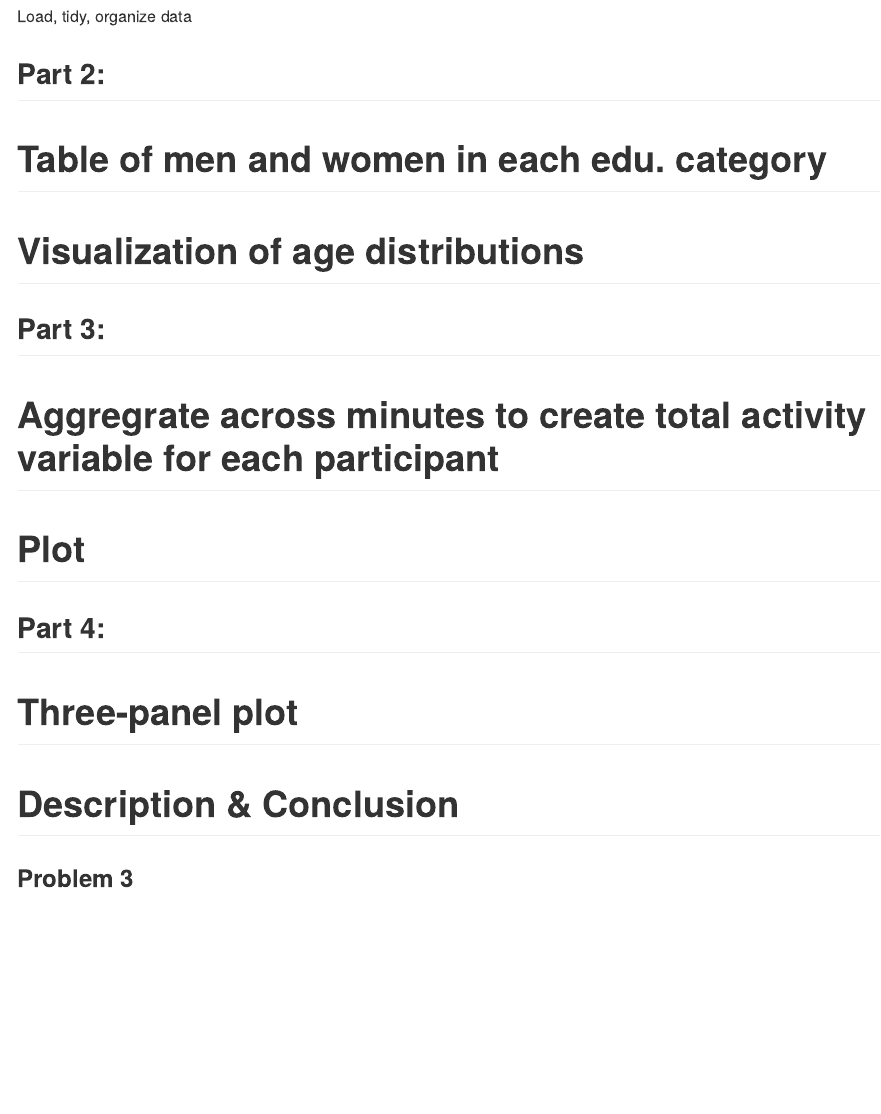
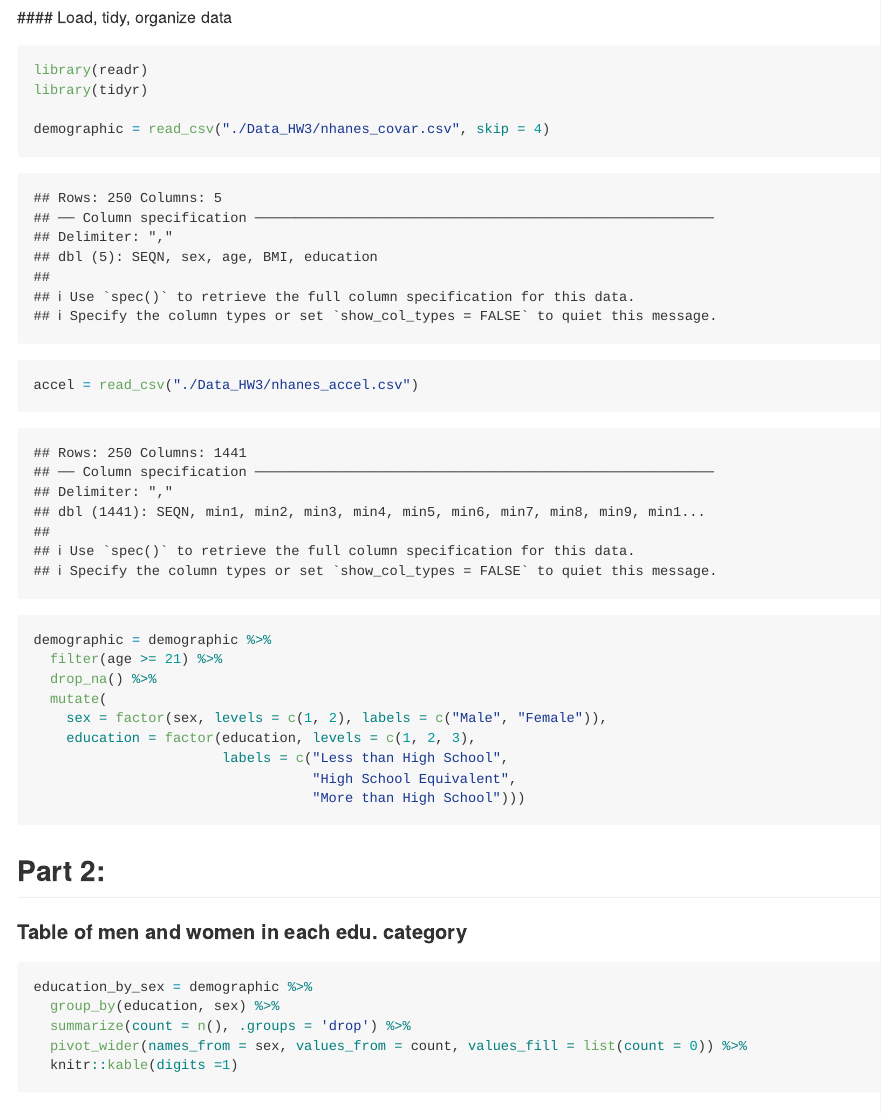
Before and after one commit to jrm2319/p8105_hw3_jrm2319, an R Markdown document (p8105_hw3-jrm2319.Rmd): the page in a window 1100 px wide, from 3830 px down before the commit and from 3820 px down after it, so that both start at the same text. The pictures show the output file p8105_hw3-jrm2319.md that the author committed with the source, drawn offline in the style of GitHub.

Commit message:
Working on Problem #2

````diff
--- a/p8105_hw3-jrm2319.Rmd
+++ b/p8105_hw3-jrm2319.Rmd
@@ -95,10 +95,30 @@ ggplot(ny_noaa_janjul, aes(x = year, y = mean_tmax_c, color = month)) +
 ```
 ### **Problem 2**
 ## Part 1:
-# Load, tidy, organize data
+#### Load, tidy, organize data
 ```{r}
+library(readr)
+library(tidyr)
+
+demographic = read_csv("./Data_HW3/nhanes_covar.csv", skip = 4)
+accel = read_csv("./Data_HW3/nhanes_accel.csv")
+
+demographic = demographic %>%
+  filter(age >= 21) %>%
+  drop_na() %>%
+  mutate(
+    sex = factor(sex, levels = c(1, 2), labels = c("Male", "Female")),
+    education = factor(education, levels = c(1, 2, 3),
+                       labels = c("Less than High School",
+                                  "High School Equivalent",
+                                  "More than High School")))
 
 ```
 ## Part 2:
-# Table of men and women in each edu. category
-# Visualization of age distributions
+#### Table of men and women in each edu. category
+```{r}
+education_by_sex = demographic %>%
+  group_by(education, sex) %>%
+  summarize(count = n(), .groups = 'drop') %>%
+  pivot_wider(names_from = sex, values_from = count, values_fill = list(count = 0)) %>%
+  knitr::kable(digits =1)
@@ -105,11 +128,11 @@ ggplot(ny_noaa_janjul, aes(x = year, y = mean_tmax_c, color = month)) +
 
 ## Part 3:
-# Aggregrate across minutes to create total activity variable for each participant
-# Plot
+#### Aggregrate across minutes to create total activity variable for each participant
+#### Plot
 
 ## Part 4:
-# Three-panel plot
-# Description & Conclusion
+#### Three-panel plot
+#### Description & Conclusion
 
 ### **Problem 3**
 ```{r}
````
Also changed, not shown: p8105_hw3-jrm2319.md, p8105_hw3-jrm2319.Rmd (3 more changed lines).
